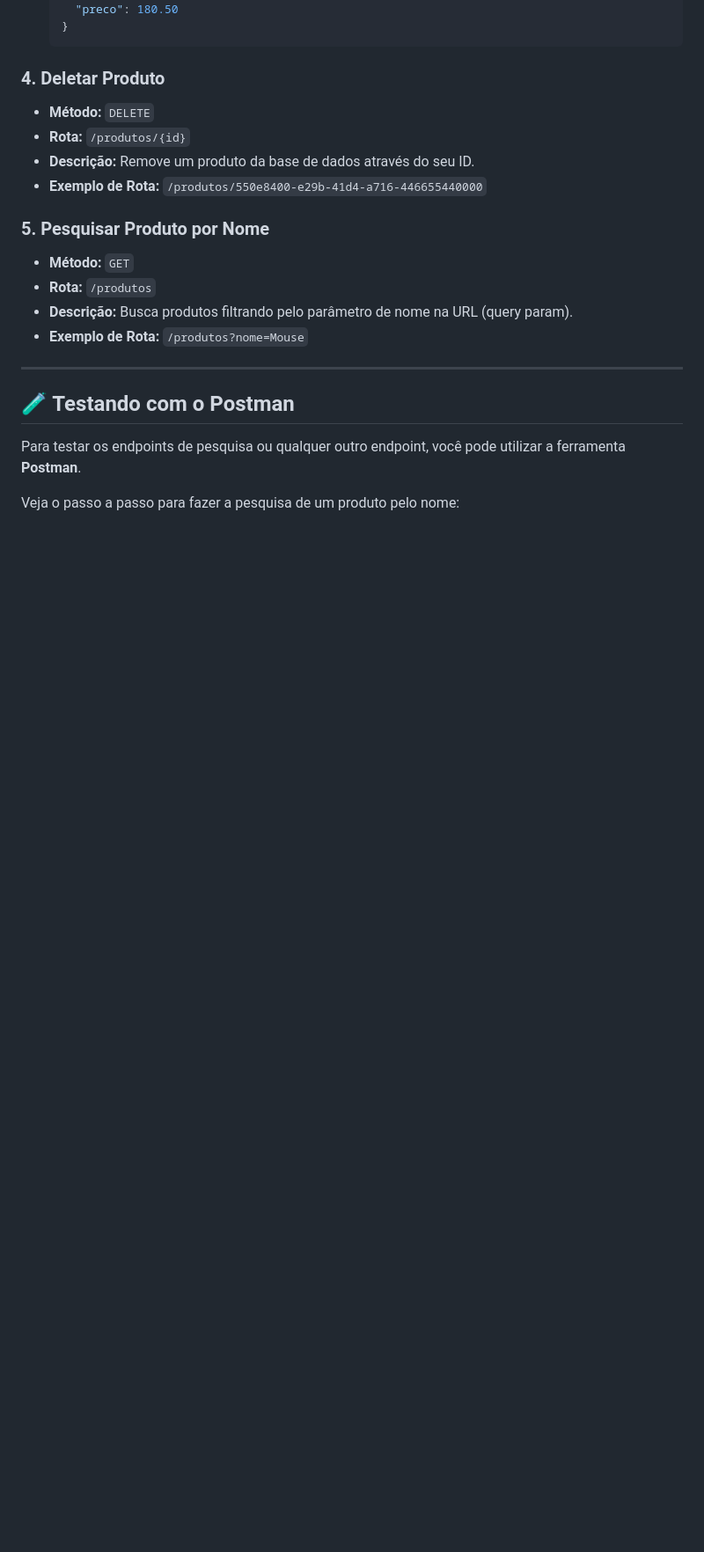
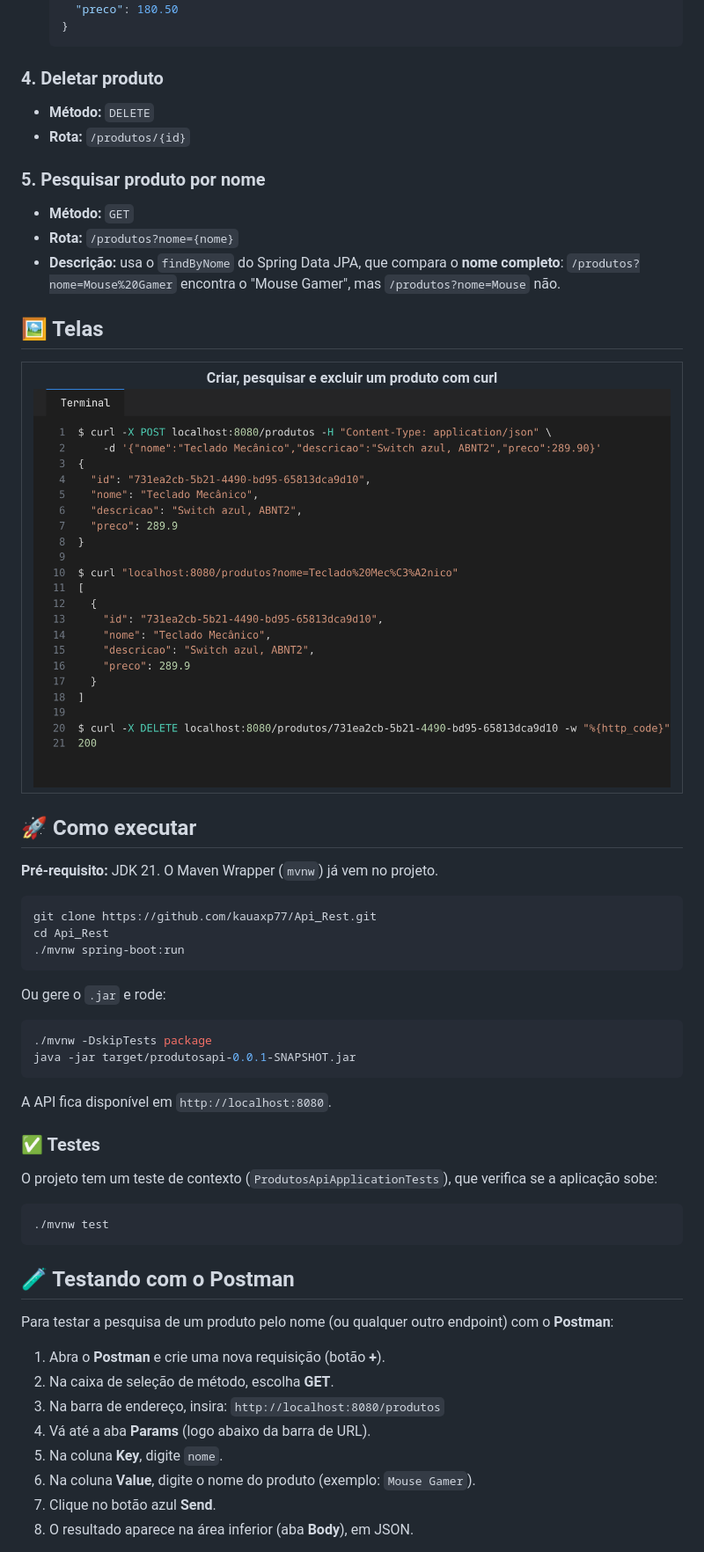
Before and after one commit to kauaxp77/Api_Rest, a Markdown page: README.md, the part around one of its changes. Shown at 88% size. Drawn GitHub-style; pictures changed too: docs/screenshots/requisicoes.png (added); blank space fills up the shorter version.

````diff
--- a/README.md
+++ b/README.md
@@ -66,23 +78,61 @@ Abaixo estão todos os endpoints disponíveis na aplicação e seus respectivos
   }
   ```
 
-### 4. Deletar Produto
+### 4. Deletar produto
 * **Método:** `DELETE`
 * **Rota:** `/produtos/{id}`
-* **Descrição:** Remove um produto da base de dados através do seu ID.
-* **Exemplo de Rota:** `/produtos/550e8400-e29b-41d4-a716-446655440000`
 
-### 5. Pesquisar Produto por Nome
+### 5. Pesquisar produto por nome
 * **Método:** `GET`
-* **Rota:** `/produtos`
-* **Descrição:** Busca produtos filtrando pelo parâmetro de nome na URL (query param).
-* **Exemplo de Rota:** `/produtos?nome=Mouse`
+* **Rota:** `/produtos?nome={nome}`
+* **Descrição:** usa o `findByNome` do Spring Data JPA, que compara o **nome completo**:
+  `/produtos?nome=Mouse%20Gamer` encontra o "Mouse Gamer", mas `/produtos?nome=Mouse` não.
 
----
+## 🖼️ Telas
+
+<table>
+  <tr>
+    <td align="center"><b>Criar, pesquisar e excluir um produto com curl</b><br><img src="docs/screenshots/requisicoes.png" alt="Requisições à API"></td>
+  </tr>
+</table>
+
+## 🚀 Como executar
+
+**Pré-requisito:** JDK 21. O Maven Wrapper (`mvnw`) já vem no projeto.
+
+```bash
+git clone https://github.com/kauaxp77/Api_Rest.git
+cd Api_Rest
+./mvnw spring-boot:run
+```
+
+Ou gere o `.jar` e rode:
+
+```bash
+./mvnw -DskipTests package
+java -jar target/produtosapi-0.0.1-SNAPSHOT.jar
+```
+
+A API fica disponível em `http://localhost:8080`.
+
+### ✅ Testes
+
+O projeto tem um teste de contexto (`ProdutosApiApplicationTests`), que verifica se a aplicação sobe:
+
+```bash
+./mvnw test
+```
 
 ## 🧪 Testando com o Postman
 
-Para testar os endpoints de pesquisa ou qualquer outro endpoint, você pode utilizar a ferramenta **Postman**.
+Para testar a pesquisa de um produto pelo nome (ou qualquer outro endpoint) com o **Postman**:
 
-Veja o passo a passo para fazer a pesquisa de um produto pelo nome:
+1. Abra o **Postman** e crie uma nova requisição (botão **+**).
+2. Na caixa de seleção de método, escolha **GET**.
+3. Na barra de endereço, insira: `http://localhost:8080/produtos`
+4. Vá até a aba **Params** (logo abaixo da barra de URL).
+5. Na coluna **Key**, digite `nome`.
+6. Na coluna **Value**, digite o nome do produto (exemplo: `Mouse Gamer`).
+7. Clique no botão azul **Send**.
+8. O resultado aparece na área inferior (aba **Body**), em JSON.
 
````
Also changed, not shown: other parts of README.md (+84 -45 lines), produtosapi/README.md (deleted, +0 -33 lines), docs/banner.png (added), 15 other files.
